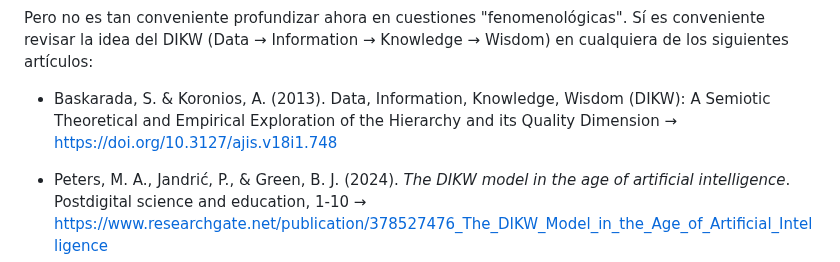
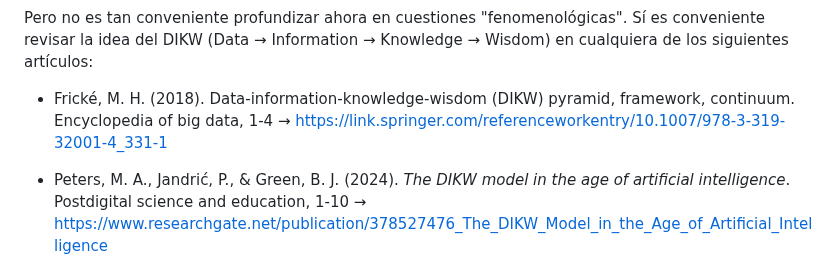
Before and after one commit to profesorfaco/opr, a Markdown page: clase-01/README.md, the part around the change. GitHub-like rendering.

```diff
--- a/clase-01/README.md
+++ b/clase-01/README.md
@@ -64,7 +64,7 @@ Falta conectar a 50 y 10 con un *fact* para tener *data*. Esa conexión exige un
 
 Pero no es tan conveniente profundizar ahora en cuestiones "fenomenológicas". Sí es conveniente revisar la idea del DIKW (Data → Information → Knowledge → Wisdom) en cualquiera de los siguientes artículos:
 
-- Baskarada, S. & Koronios, A. (2013). Data, Information, Knowledge, Wisdom (DIKW): A Semiotic Theoretical and Empirical Exploration of the Hierarchy and its Quality Dimension → https://doi.org/10.3127/ajis.v18i1.748
+- Frické, M. H. (2018). Data-information-knowledge-wisdom (DIKW) pyramid, framework, continuum. Encyclopedia of big data, 1-4 → https://link.springer.com/referenceworkentry/10.1007/978-3-319-32001-4_331-1
 
 - Peters, M. A., Jandrić, P., & Green, B. J. (2024). *The DIKW model in the age of artificial intelligence*. Postdigital science and education, 1-10 → https://www.researchgate.net/publication/378527476_The_DIKW_Model_in_the_Age_of_Artificial_Intelligence
 
```
